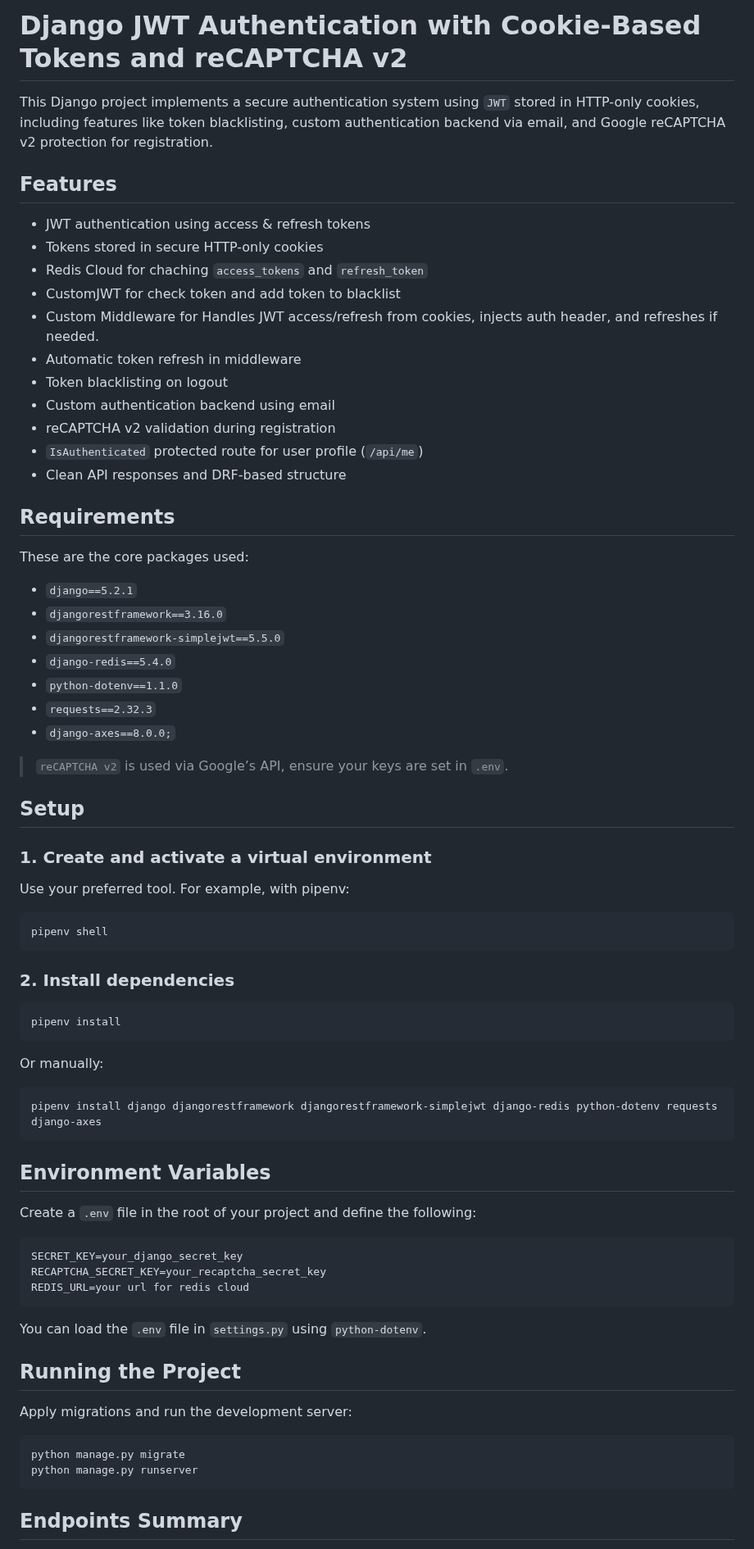
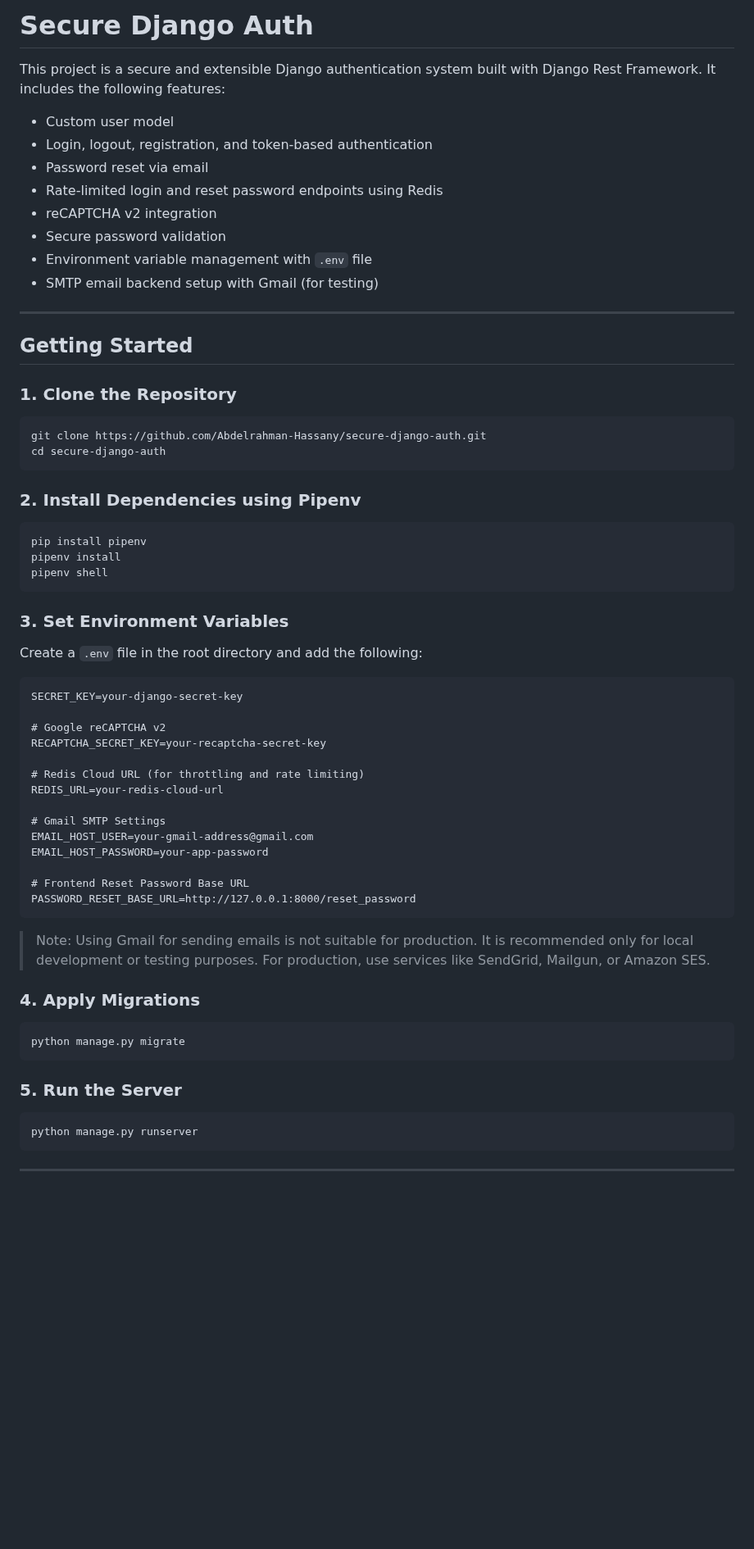
Before and after one commit to Abdelrahman-Hassany/secure-django-auth, a Markdown page: README.md, the part around one of its changes. Shown at 82% size. Drawn GitHub-style; blank space fills up the shorter version.

Commit message:
Improve README File

````diff
--- a/README.md
+++ b/README.md
@@ -1,78 +1,69 @@
-# Django JWT Authentication with Cookie-Based Tokens and reCAPTCHA v2
+# Secure Django Auth
 
-This Django project implements a secure authentication system using `JWT` stored in HTTP-only cookies, including features like token blacklisting, custom authentication backend via email, and Google reCAPTCHA v2 protection for registration.
+This project is a secure and extensible Django authentication system built with Django Rest Framework. It includes the following features:
 
-## Features
+- Custom user model
+- Login, logout, registration, and token-based authentication
+- Password reset via email
+- Rate-limited login and reset password endpoints using Redis
+- reCAPTCHA v2 integration
+- Secure password validation
+- Environment variable management with `.env` file
+- SMTP email backend setup with Gmail (for testing)
 
-- JWT authentication using access & refresh tokens
-- Tokens stored in secure HTTP-only cookies
-- Redis Cloud for chaching `access_tokens` and `refresh_token`
-- CustomJWT for check token and add token to blacklist
-- Custom Middleware for Handles JWT access/refresh from cookies, injects auth header, and refreshes if needed.
-- Automatic token refresh in middleware
-- Token blacklisting on logout
-- Custom authentication backend using email
-- reCAPTCHA v2 validation during registration
-- `IsAuthenticated` protected route for user profile (`/api/me`)
-- Clean API responses and DRF-based structure
+---
 
-## Requirements
+## Getting Started
 
-These are the core packages used:
+### 1. Clone the Repository
 
-- `django==5.2.1`
-- `djangorestframework==3.16.0`
-- `djangorestframework-simplejwt==5.5.0`
-- `django-redis==5.4.0`
-- `python-dotenv==1.1.0`
-- `requests==2.32.3`
-- `django-axes==8.0.0;`
+```bash
+git clone https://github.com/Abdelrahman-Hassany/secure-django-auth.git
+cd secure-django-auth
+```
 
+### 2. Install Dependencies using Pipenv
 
-> `reCAPTCHA v2` is used via Google’s API, ensure your keys are set in `.env`.
-
-## Setup
-
-### 1. Create and activate a virtual environment
-
-Use your preferred tool. For example, with pipenv:
-
-```
+```bash
+pip install pipenv
+pipenv install
 pipenv shell
 ```
 
-### 2. Install dependencies
+### 3. Set Environment Variables
+
+Create a `.env` file in the root directory and add the following:
 
 ```
-pipenv install
+SECRET_KEY=your-django-secret-key
+
+# Google reCAPTCHA v2
+RECAPTCHA_SECRET_KEY=your-recaptcha-secret-key
+
+# Redis Cloud URL (for throttling and rate limiting)
+REDIS_URL=your-redis-cloud-url
+
+# Gmail SMTP Settings
+EMAIL_HOST_USER=your-gmail-address@gmail.com
+EMAIL_HOST_PASSWORD=your-app-password
+
+# Frontend Reset Password Base URL
+PASSWORD_RESET_BASE_URL=http://127.0.0.1:8000/reset_password
 ```
 
-Or manually:
+> Note: Using Gmail for sending emails is not suitable for production. It is recommended only for local development or testing purposes. For production, use services like SendGrid, Mailgun, or Amazon SES.
+
+### 4. Apply Migrations
 
 ```bash
-pipenv install django djangorestframework djangorestframework-simplejwt django-redis python-dotenv requests django-axes
+python manage.py migrate
 ```
 
-## Environment Variables
+### 5. Run the Server
 
-Create a `.env` file in the root of your project and define the following:
-
-```
-SECRET_KEY=your_django_secret_key
-RECAPTCHA_SECRET_KEY=your_recaptcha_secret_key
-REDIS_URL=your url for redis cloud
-```
-
-You can load the `.env` file in `settings.py` using `python-dotenv`.
-
-## Running the Project
-
-Apply migrations and run the development server:
-
-```
-python manage.py migrate
+```bash
 python manage.py runserver
 ```
 
-## Endpoints Summary
+---
 
````
Also changed, not shown: other parts of README.md (+72 -19 lines).
